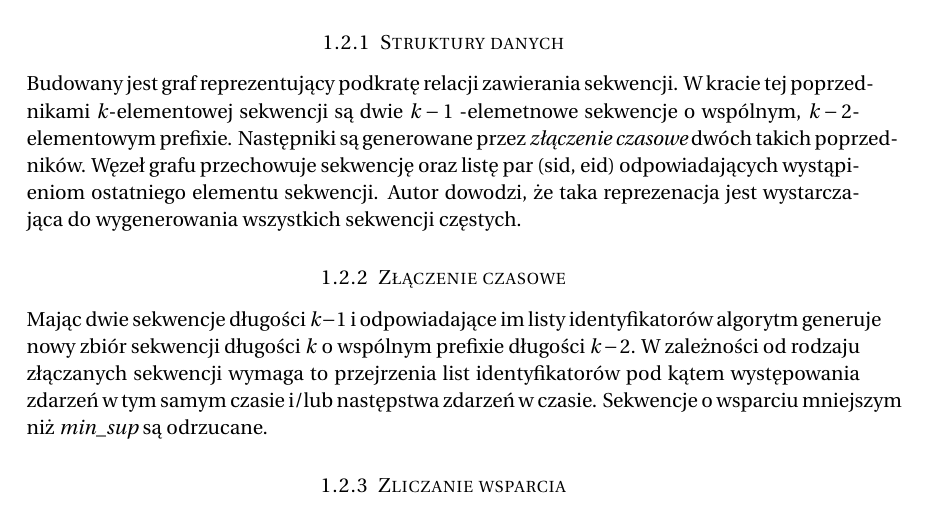
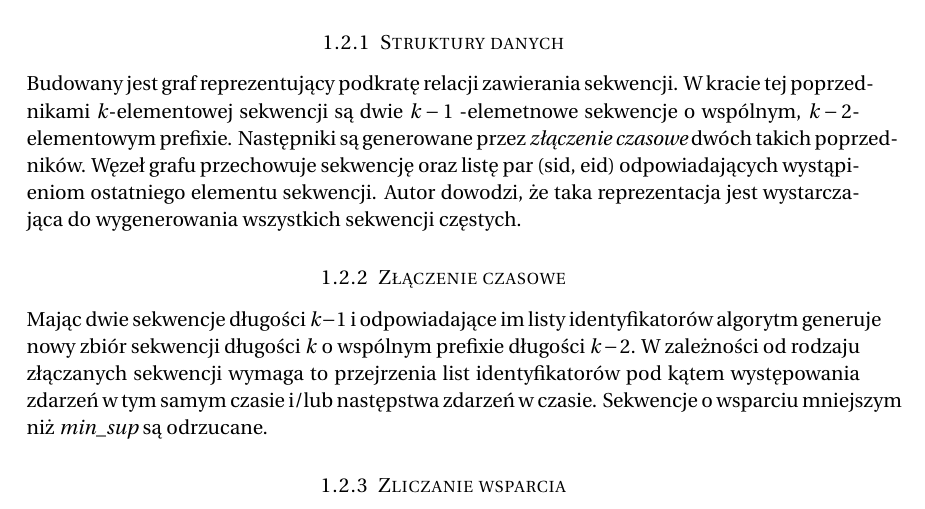
Before and after one commit to pstiasny/eiti-med-spade-gsp, a LaTeX document (wstepna.tex): part of page 2 of 2, cut so that both start at the same text. Compiled offline with pdfLaTeX.

Commit message:
reprezenacja -> reprezentacja

```diff
--- a/wstepna.tex
+++ b/wstepna.tex
@@ -122,7 +122,7 @@ kracie tej poprzednikami \( k \)-elementowej sekwencji są dwie \( k-1 \)
 są generowane przez {\em złączenie czasowe} dwóch takich poprzedników.  Węzeł
 grafu przechowuje sekwencję oraz listę par (sid, eid) odpowiadających
 wystąpieniom ostatniego elementu sekwencji.  Autor dowodzi, że taka
-reprezenacja jest wystarczająca do wygenerowania wszystkich sekwencji częstych.
+reprezentacja jest wystarczająca do wygenerowania wszystkich sekwencji częstych.
 
 \subsubsection{Złączenie czasowe}
 Mając dwie sekwencje długości \( k-1 \) i odpowiadające im listy
```
